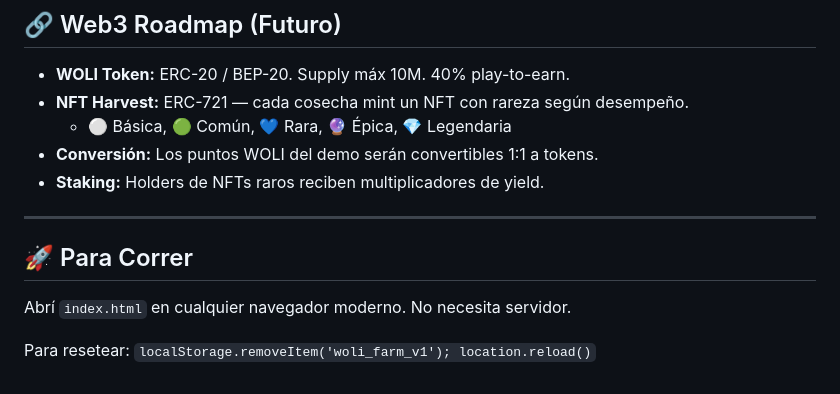
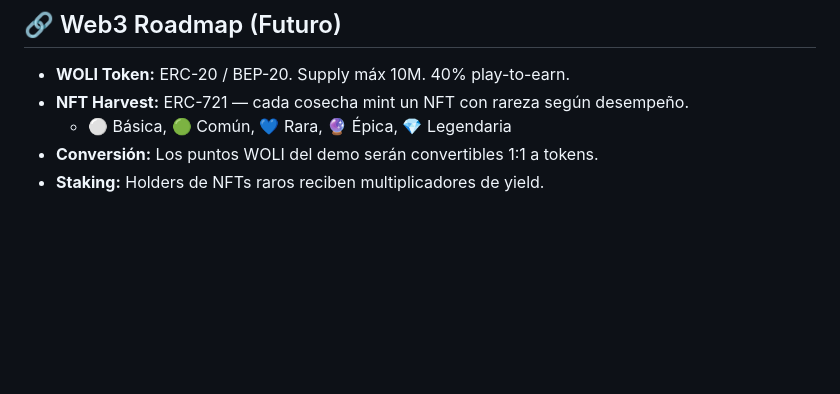
Before and after one commit to andcamac/woli-farm, a Markdown page: README.md, the part around the change. Rendered like a GitHub page; blank space fills up the shorter version.

```diff
--- a/README.md
+++ b/README.md
@@ -79,11 +79,3 @@ woli-farm/
   - ⚪ Básica, 🟢 Común, 💙 Rara, 🔮 Épica, 💎 Legendaria
 - **Conversión:** Los puntos WOLI del demo serán convertibles 1:1 a tokens.
 - **Staking:** Holders de NFTs raros reciben multiplicadores de yield.
-
----
-
-## 🚀 Para Correr
-
-Abrí `index.html` en cualquier navegador moderno. No necesita servidor.
-
-Para resetear: `localStorage.removeItem('woli_farm_v1'); location.reload()`
```
